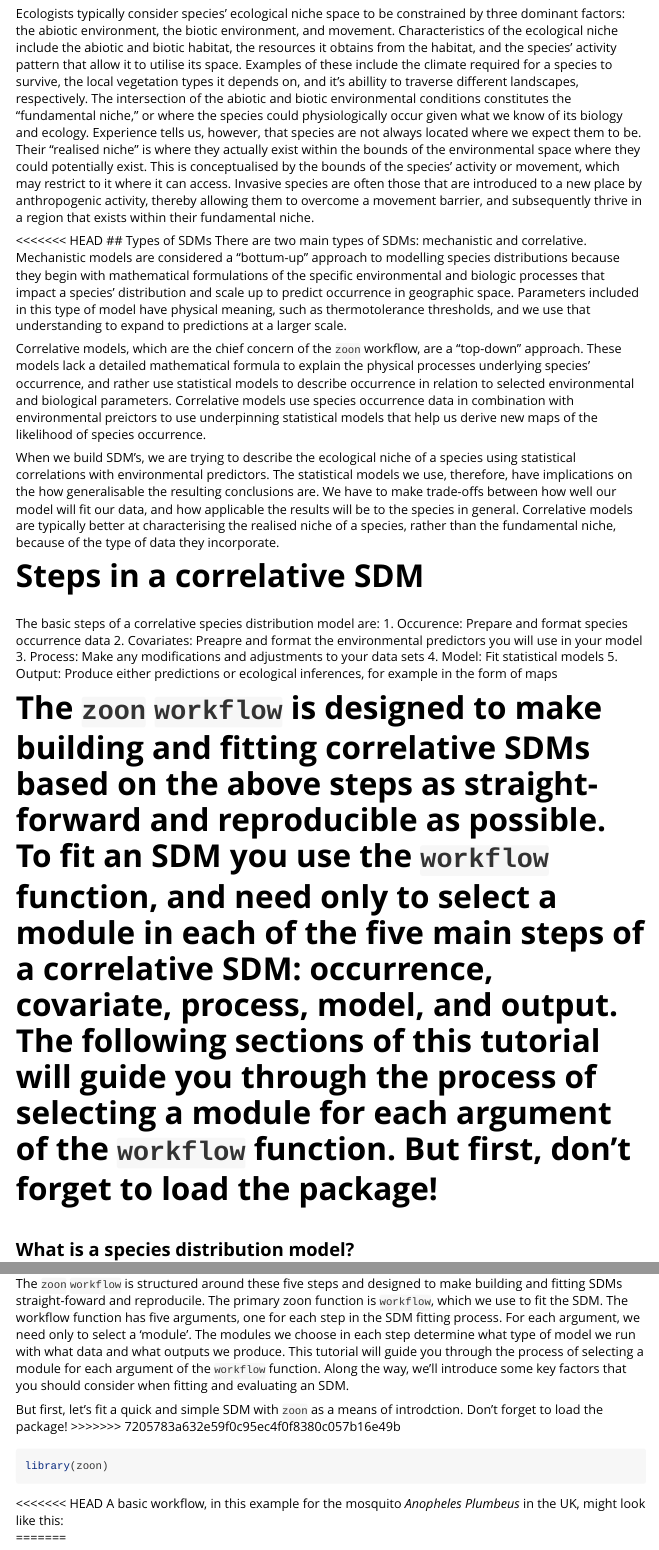
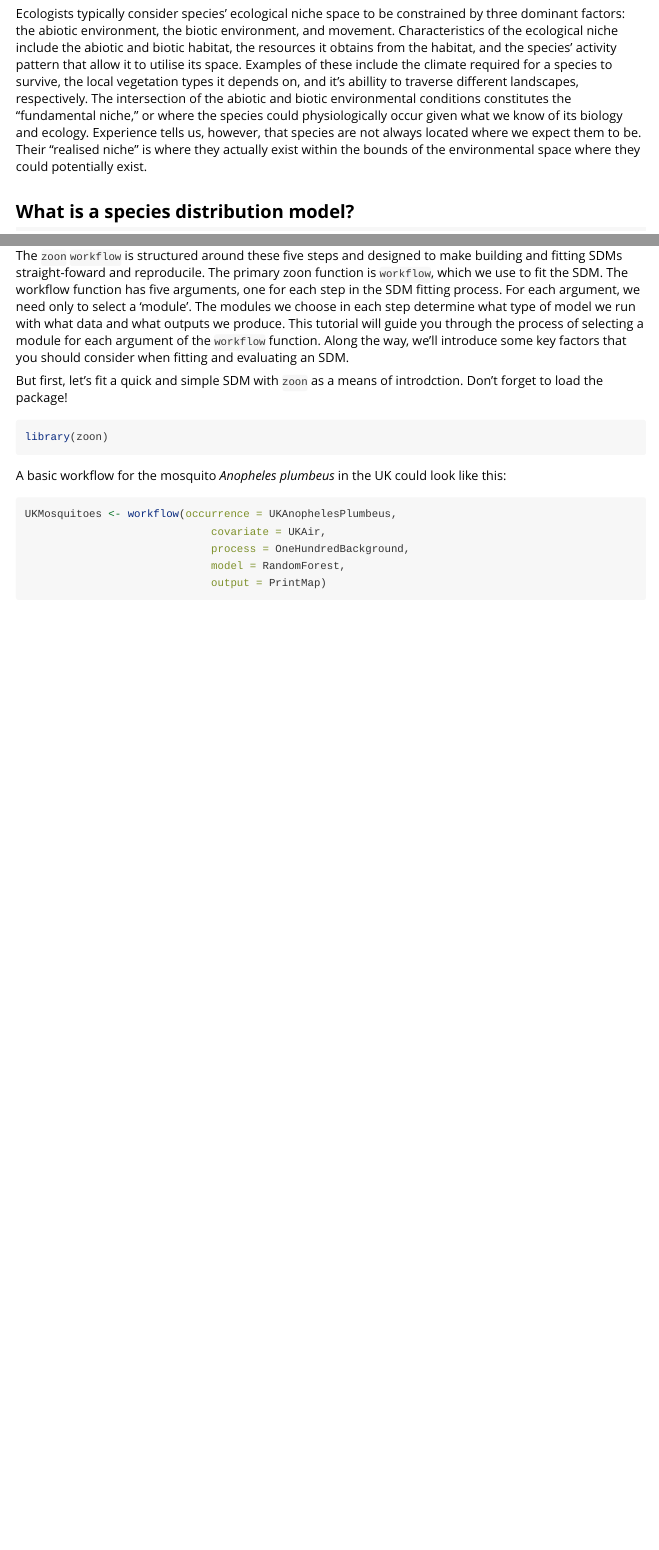
Before and after one commit to zoonproject/zoontutorials, an R Markdown document (vignettes/Intro_Module.Rmd): the page in a window 1100 px wide, from 360 px down, and a second part further down, joined at a grey line. Rendered offline with R 4.5, knitr and Pandoc, with nearby package versions; some code elsewhere in the file could not run offline; long lines of code are wrapped.

Commit message:
fix Liz's changes

````diff
--- a/vignettes/Intro_Module.Rmd
+++ b/vignettes/Intro_Module.Rmd
@@ -15,26 +15,8 @@
 ## Why do we fit species distribution models?
 In ecology, we often want to understand where a species is located in the environment and the restraints on that distribution so we can predict where the species may occur in the future. We typcially consider that species exist within their "ecological niche." In contrast to geographic space, the ecological niche does not describe a physical place, but rather the environmental conditions required for a species.
 
-Ecologists typically consider species' ecological niche space to be constrained by three dominant factors: the abiotic environment, the biotic environment, and movement. Characteristics of the ecological niche include the abiotic and biotic habitat, the resources it obtains from the habitat, and the species' activity pattern that allow it to utilise its space. Examples of these include the climate required for a species to survive, the local vegetation types it depends on, and it's abillity to traverse different landscapes, respectively. The intersection of the abiotic and biotic environmental conditions constitutes the "fundamental niche," or where the species could physiologically occur given what we know of its biology and ecology. Experience tells us, however, that species are not always located where we expect them to be. Their "realised niche" is where they actually exist within the bounds of the environmental space where they could potentially exist. This is conceptualised by the bounds of the species' activity or movement, which may restrict to it where it can access. Invasive species are often those that are introduced to a new place by anthropogenic activity, thereby allowing them to overcome a movement barrier, and subsequently thrive in a region that exists within their fundamental niche.
+Ecologists typically consider species' ecological niche space to be constrained by three dominant factors: the abiotic environment, the biotic environment, and movement. Characteristics of the ecological niche include the abiotic and biotic habitat, the resources it obtains from the habitat, and the species' activity pattern that allow it to utilise its space. Examples of these include the climate required for a species to survive, the local vegetation types it depends on, and it's abillity to traverse different landscapes, respectively. The intersection of the abiotic and biotic environmental conditions constitutes the "fundamental niche," or where the species could physiologically occur given what we know of its biology and ecology. Experience tells us, however, that species are not always located where we expect them to be. Their "realised niche" is where they actually exist within the bounds of the environmental space where they could potentially exist.
 
-<<<<<<< HEAD
-## Types of SDMs
-There are two main types of SDMs: mechanistic and correlative. Mechanistic models are considered a "bottum-up" approach to modelling species distributions because they begin with mathematical formulations of the specific environmental and biologic processes that impact a species' distribution and scale up to predict occurrence in geographic space. Parameters included in this type of model have physical meaning, such as thermotolerance thresholds, and we use that understanding to expand to predictions at a larger scale.
-
-Correlative models, which are the chief concern of the `zoon` workflow, are a "top-down" approach. These models lack a detailed mathematical formula to explain the physical processes underlying species' occurrence, and rather use statistical models to describe occurrence in relation to selected environmental and biological parameters. Correlative models use species occurrence data in combination with environmental preictors to use underpinning statistical models that help us derive new maps of the likelihood of species occurrence.
-
-When we build SDM's, we are trying to describe the ecological niche of a species using statistical correlations with environmental predictors. The statistical models we use, therefore, have implications on the how generalisable the resulting conclusions are. We have to make trade-offs between how well our model will fit our data, and how applicable the results will be to the species in general. Correlative models are typically better at characterising the realised niche of a species, rather than the fundamental niche, because of the type of data they incorporate.
-
-# Steps in a correlative SDM
-The basic steps of a correlative species distribution model are:
-    1. Occurence: Prepare and format species occurrence data
-    2. Covariates: Preapre and format the environmental predictors you will use in your model
-    3. Process: Make any modifications and adjustments to your data sets
-    4. Model: Fit statistical models
-    5. Output: Produce either predictions or ecological inferences, for example in the form of maps
-
-The `zoon` `workflow` is designed to make building and fitting correlative SDMs based on the above steps as straight-forward and reproducible as possible. To fit an SDM you use the `workflow` function, and need only to select a module in each of the five main steps of a correlative SDM: occurrence, covariate, process, model, and output. The following sections of this tutorial will guide you through the process of selecting a module for each argument of the `workflow` function. But first, don't forget to load the package!
-=======
 ## What is a species distribution model?
 Species distribution models estimate the probabilty of occurrence of species along environmental gradients. They do this by estimating the correlation between enviornmental variables and species occurrence data. For example, using SDMs, we can estiamte the probability a species of bird will use forest habitat with high tree cover compared to open habitat with low tree cover. Or we might estimate the probability of occurrense for a frog across the a whole continent using climatic variables, such as rainfall and temperature. We can take these statisical relationships and project them onto geographic space, which allows us to visualise on a map how the probabilty of species occurrence varies in geographic space.
 
@@ -51,10 +33,7 @@
 The `zoon` `workflow` is structured around these five steps and designed to make building and fitting SDMs straight-foward and reproducile. The primary zoon function is `workflow`, which we use to fit the SDM. The workflow function has five arguments, one for each step in the SDM fitting process. For each argument, we need only to select a 'module'. The modules we choose in each step determine what type of model we run with what data and what outputs we produce. This tutorial will guide you through the process of selecting a module for each argument of the `workflow` function. Along the way, we'll introduce some key factors that you should consider when fitting and evaluating an SDM.
 
 But first, let's fit a quick and simple SDM with `zoon` as a means of introdction. Don't forget to load the package!
->>>>>>> 7205783a632e59f0c95ec4f0f8380c057b16e49b
 
 ```{r message=FALSE, warning=FALSE}
 library(zoon)
 ```
-<<<<<<< HEAD
-A basic workflow, in this example for the mosquito *Anopheles Plumbeus* in the UK, might look like this:
````
Also changed, not shown: vignettes/Intro_Module.Rmd (18 more changed lines).
